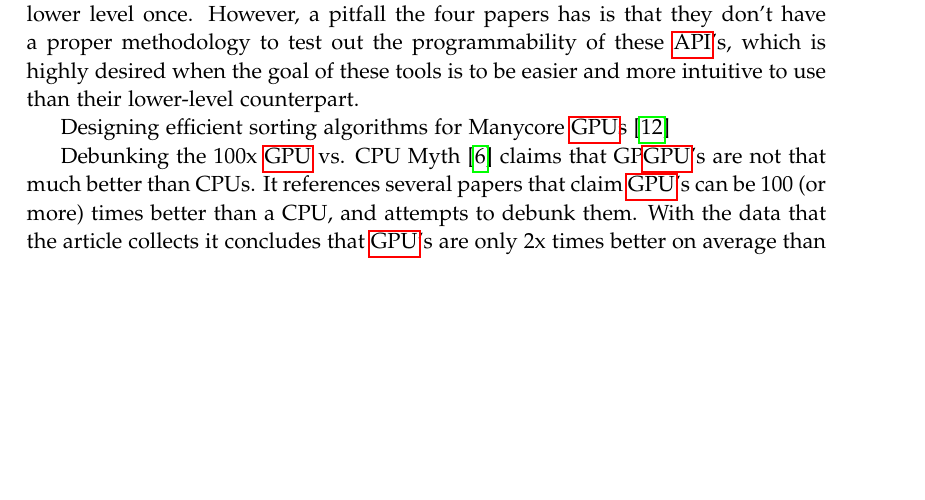
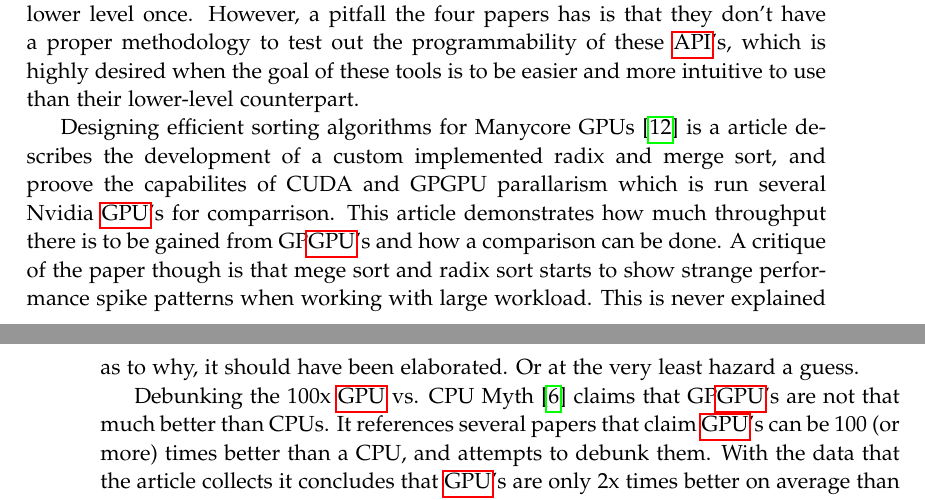
Before and after one commit to dpw901e17/report, a LaTeX thesis (master.tex, which reads mainmatter/introduction/related_work/index.tex): part of page 15 of 37 before the commit and two parts of pages 15 and 16 of 37 after it, the two joined at a grey line, cut so that both start at the same text, the shorter picture padded with empty space. Compiled offline with pdfLaTeX.

Commit message:
*added section to GPGPU

```diff
--- a/mainmatter/introduction/related_work/index.tex
+++ b/mainmatter/introduction/related_work/index.tex
@@ -18,7 +18,11 @@ There have been made a number of tools in order to make utilization of GPGU easi
 These tools were made in order to make it easier and less error prone to utilize GP\gls{GPU} for less skilled developers. As it can be difficult to work with OpenCL and CUDA alone.
 The value in these articles lies in how the developers exposed the lower level \gls{API}'s to a custom made higher level \gls{API}, and wheter or not they are user to use than their lower-level counterparts. Addtionally, it's also interesting to see how well these higher level abstraction compare performance wise to the lower level once. However, a pitfall the four papers has is that they don't have a proper methodology to test out the programmability of these \gls{API}'s, which is highly desired when the goal of these tools is to be easier and more intuitive to use than their lower-level counterpart.
 
-Designing efficient sorting algorithms for Manycore \gls{GPU}s \cite{satish_2009_designing}
+Designing efficient sorting algorithms for Manycore GPUs \cite{satish_2009_designing} is a article describes the development of a custom implemented radix and merge sort, and proove the capabilites of CUDA and GPGPU parallarism which is run several Nvidia \gls{GPU}'s for comparrison.
+This article demonstrates how much throughput there is to be gained from GP\gls{GPU}'s and how a comparison can be done.
+A critique of the paper though is that mege sort and radix sort starts to show strange performance spike patterns when working with large workload.
+This is never explained as to why, it should have been elaborated.
+Or at the very least hazard a guess.
 
 Debunking the 100x \gls{GPU} vs. CPU Myth \cite{lee_2010_debunking} claims that GP\gls{GPU}'s are not that much better than CPUs.
 It references several papers that claim \gls{GPU}'s can be 100 (or more) times better than a CPU, and attempts to debunk them.
```
